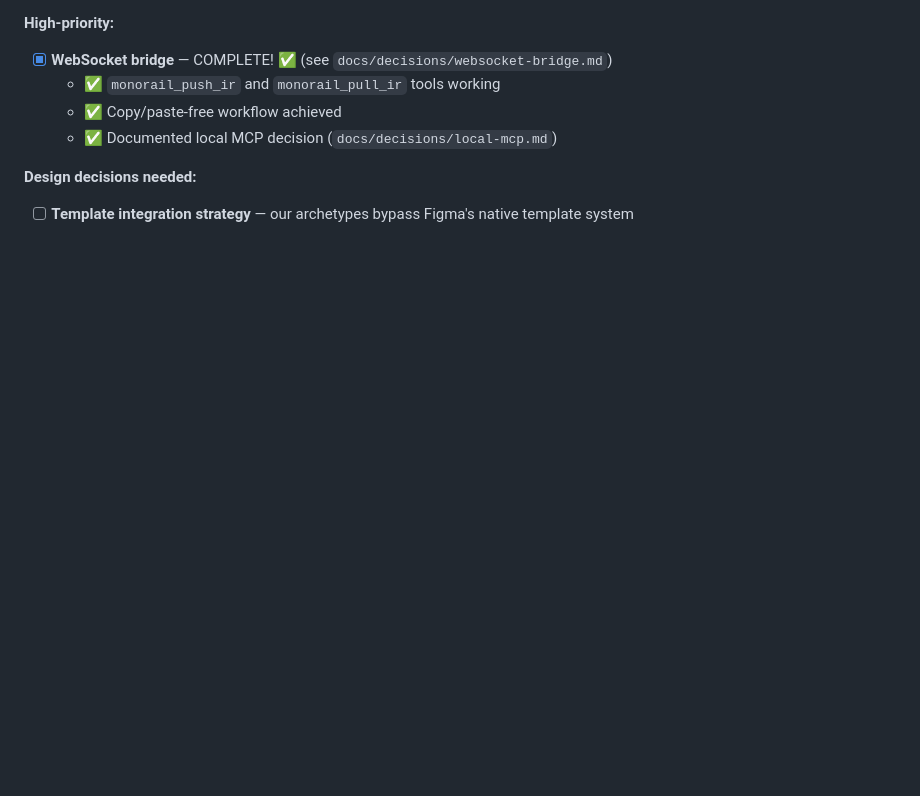
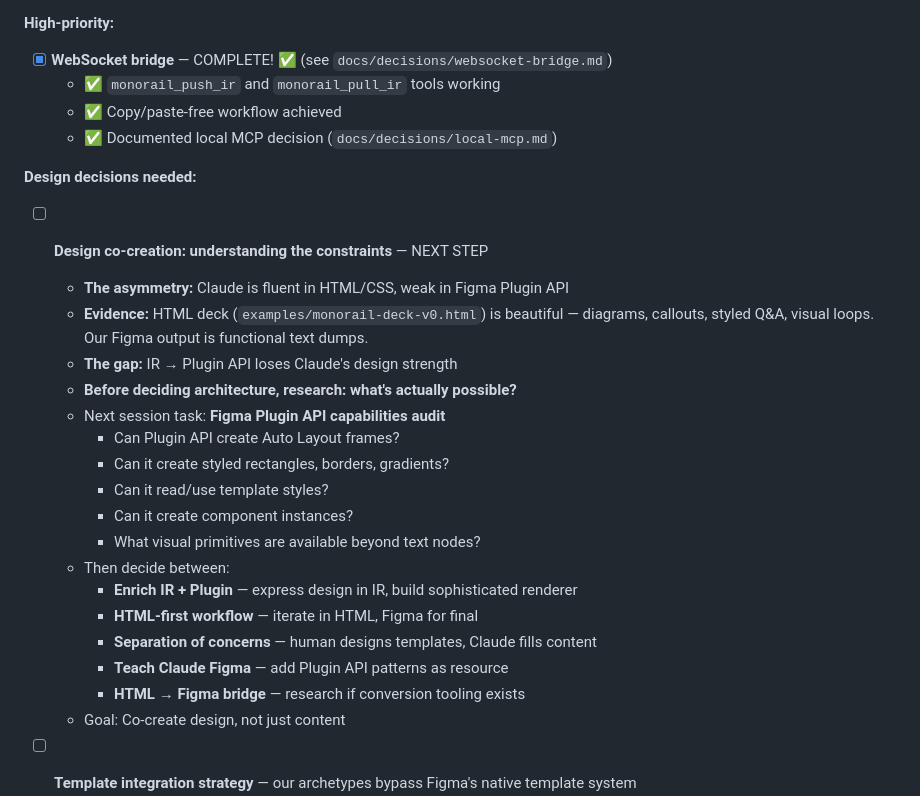
Before and after one commit to mattcreager/monorail-mcp, a Markdown page: PLAN.md, the part around the change. GitHub-like rendering; blank space fills up the shorter version.

```diff
--- a/PLAN.md
+++ b/PLAN.md
@@ -140,6 +140,25 @@ See `docs/failures.md` for details.
   - ✅ Documented local MCP decision (`docs/decisions/local-mcp.md`)
 
 **Design decisions needed:**
+- [ ] **Design co-creation: understanding the constraints** — NEXT STEP
+  - **The asymmetry:** Claude is fluent in HTML/CSS, weak in Figma Plugin API
+  - **Evidence:** HTML deck (`examples/monorail-deck-v0.html`) is beautiful — diagrams, callouts, styled Q&A, visual loops. Our Figma output is functional text dumps.
+  - **The gap:** IR → Plugin API loses Claude's design strength
+  - **Before deciding architecture, research: what's actually possible?**
+  - Next session task: **Figma Plugin API capabilities audit**
+    - Can Plugin API create Auto Layout frames?
+    - Can it create styled rectangles, borders, gradients?
+    - Can it read/use template styles?
+    - Can it create component instances?
+    - What visual primitives are available beyond text nodes?
+  - Then decide between:
+    - **Enrich IR + Plugin** — express design in IR, build sophisticated renderer
+    - **HTML-first workflow** — iterate in HTML, Figma for final
+    - **Separation of concerns** — human designs templates, Claude fills content
+    - **Teach Claude Figma** — add Plugin API patterns as resource
+    - **HTML → Figma bridge** — research if conversion tooling exists
+  - Goal: Co-create design, not just content
+
 - [ ] **Template integration strategy** — our archetypes bypass Figma's native template system
   - Current: Hardcoded colors, fonts, layouts in plugin code
   - Figma-native: Templates define colors, fonts, slide layouts that users pick from
```
Also changed, not shown: docs/failures.md (+35 -0 lines).
